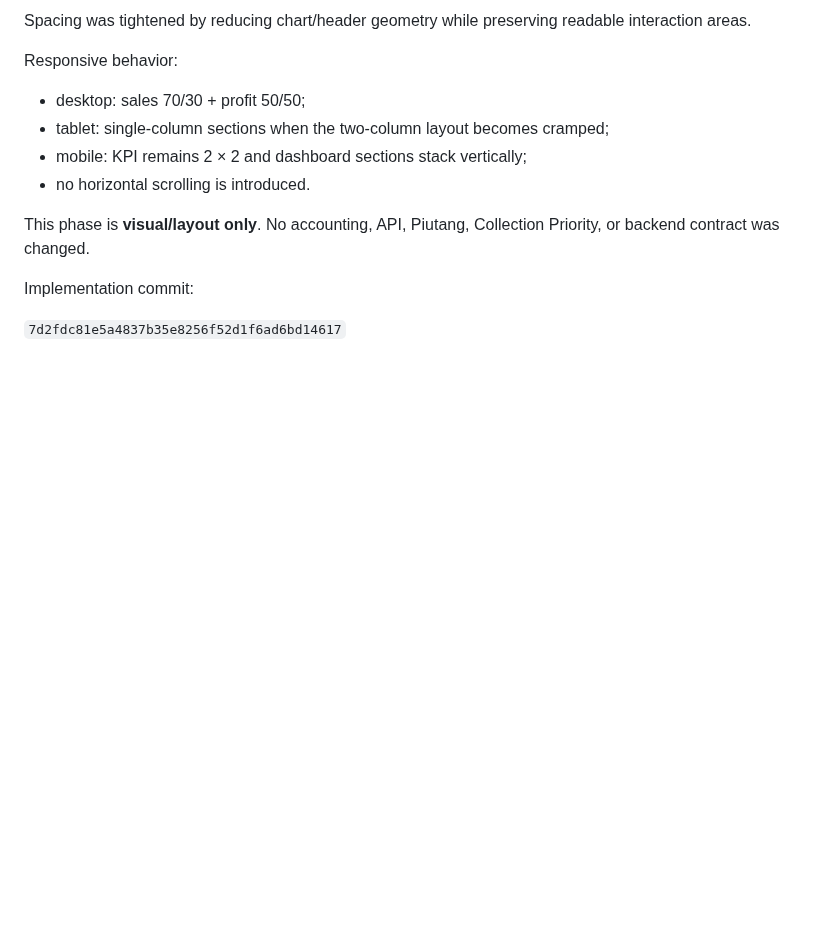
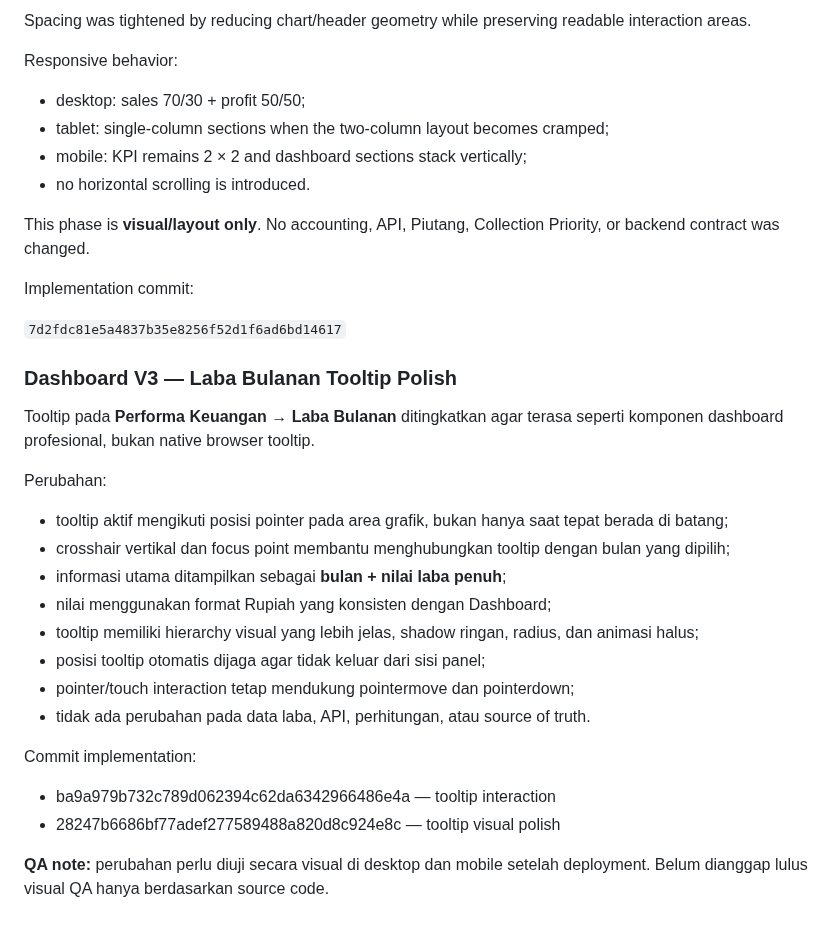
Before and after one commit to klungdingbrag/siddev, a Markdown page: README.md, the part around the change. Rendered like a GitHub page; blank space fills up the shorter version.

Commit message:
docs(dashboard): document monthly profit tooltip polish

```diff
--- a/README.md
+++ b/README.md
@@ -2154,3 +2154,26 @@ This phase is **visual/layout only**. No accounting, API, Piutang, Collection Pr
 Implementation commit:
 
 `7d2fdc81e5a4837b35e8256f52d1f6ad6bd14617`
+
+
+### Dashboard V3 — Laba Bulanan Tooltip Polish
+
+Tooltip pada **Performa Keuangan → Laba Bulanan** ditingkatkan agar terasa seperti komponen dashboard profesional, bukan native browser tooltip.
+
+Perubahan:
+
+- tooltip aktif mengikuti posisi pointer pada area grafik, bukan hanya saat tepat berada di batang;
+- crosshair vertikal dan focus point membantu menghubungkan tooltip dengan bulan yang dipilih;
+- informasi utama ditampilkan sebagai **bulan + nilai laba penuh**;
+- nilai menggunakan format Rupiah yang konsisten dengan Dashboard;
+- tooltip memiliki hierarchy visual yang lebih jelas, shadow ringan, radius, dan animasi halus;
+- posisi tooltip otomatis dijaga agar tidak keluar dari sisi panel;
+- pointer/touch interaction tetap mendukung pointermove dan pointerdown;
+- tidak ada perubahan pada data laba, API, perhitungan, atau source of truth.
+
+Commit implementation:
+
+- ba9a979b732c789d062394c62da6342966486e4a — tooltip interaction
+- 28247b6686bf77adef277589488a820d8c924e8c — tooltip visual polish
+
+**QA note:** perubahan perlu diuji secara visual di desktop dan mobile setelah deployment. Belum dianggap lulus visual QA hanya berdasarkan source code.
```
